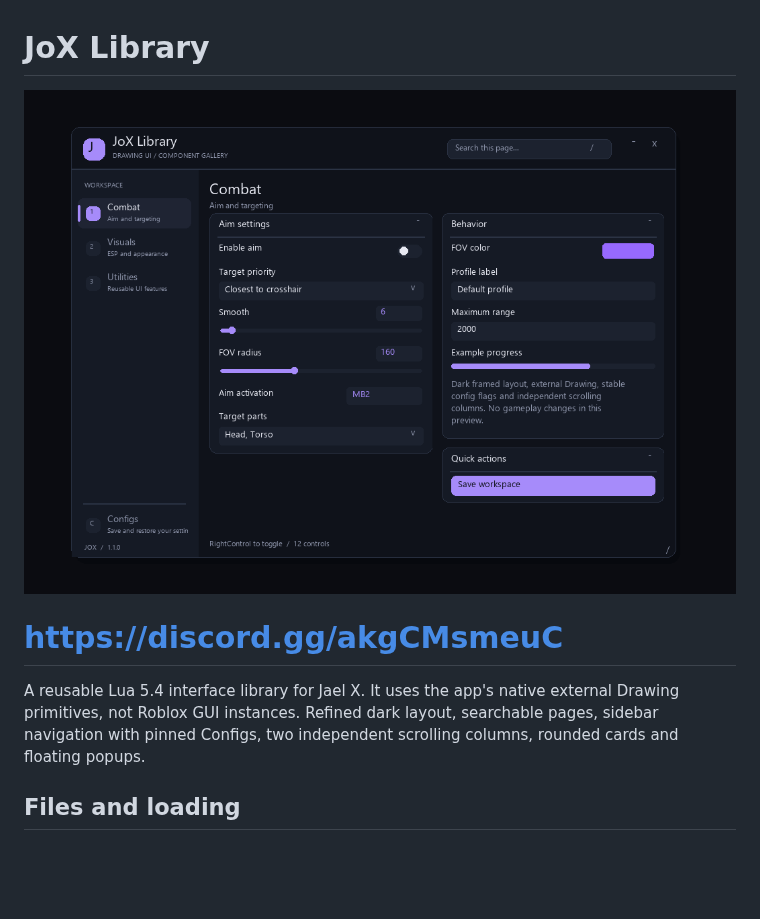
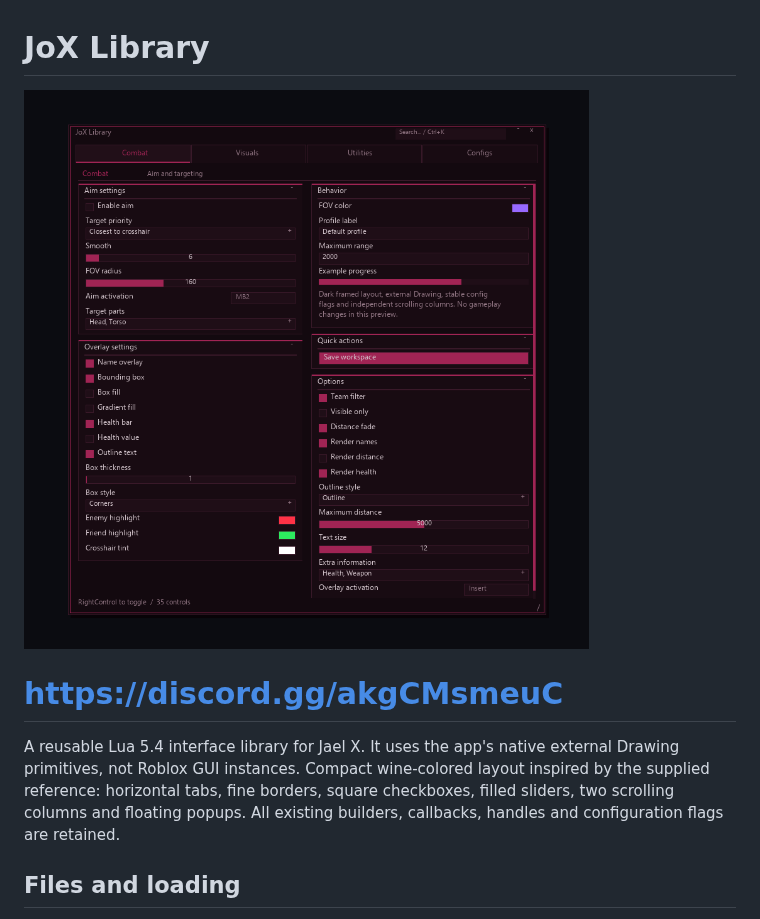
Before and after one commit to TrollLexBR/Jael-X, a Markdown page: README.md, the part around one of its changes. Drawn GitHub-style; pictures changed too: assets/preview.png; blank space fills up the shorter version.

```diff
--- a/README.md
+++ b/README.md
@@ -4,7 +4,7 @@
 
 # https://discord.gg/akgCMsmeuC
 
-A reusable Lua 5.4 interface library for Jael X. It uses the app's native external Drawing primitives, not Roblox GUI instances. Refined dark layout, searchable pages, sidebar navigation with pinned Configs, two independent scrolling columns, rounded cards and floating popups.
+A reusable Lua 5.4 interface library for Jael X. It uses the app's native external Drawing primitives, not Roblox GUI instances. Compact wine-colored layout inspired by the supplied reference: horizontal tabs, fine borders, square checkboxes, filled sliders, two scrolling columns and floating popups. All existing builders, callbacks, handles and configuration flags are retained.
 
 ## Files and loading
 
```
Also changed, not shown: other parts of README.md (+8 -2 lines), assets/color-studio.png, 1 other file.
